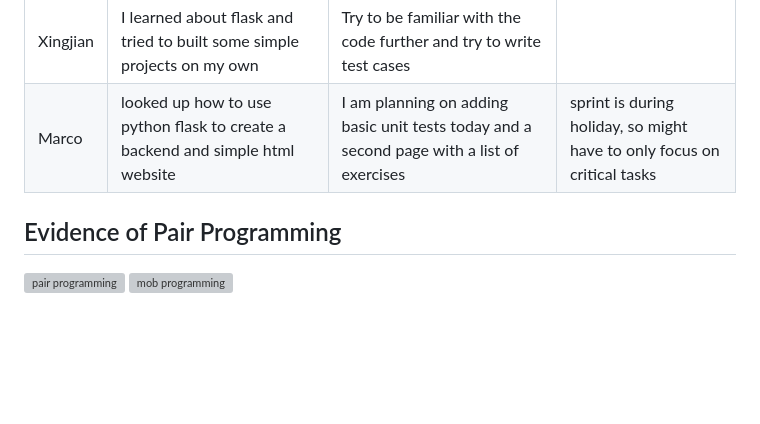
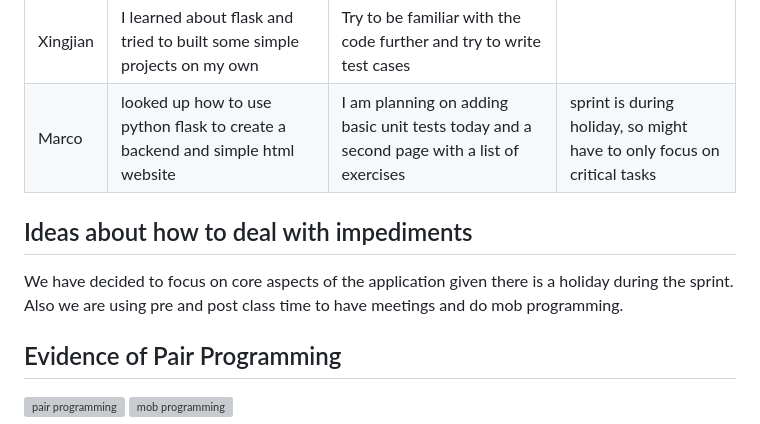
Before and after one commit to sergioscattone/Agile-Harvard, a Markdown page: README.md, the part around the change printed below. Rendered like a GitHub page; blank space fills up the shorter version; grey boxes are pictures that could not be loaded.

```diff
--- a/README.md
+++ b/README.md
@@ -66,6 +66,10 @@ https://docs.google.com/spreadsheets/d/1jOZ38mANGoOLkpzMHCnREkxw2VdNjMLCFFSqwA6G
 | Xingjian | I learned about flask and tried to built some simple projects on my own | Try to be familiar with the code further and try to write test cases |
 | Marco | looked up how to use python flask to create a backend and simple html website | I am planning on adding basic unit tests today and a second page with a list of exercises | sprint is during holiday, so might have to only focus on critical tasks |
 
+## Ideas about how to deal with impediments
+We have decided to focus on core aspects of the application given there is a holiday during the sprint.
+Also we are using pre and post class time to have meetings and do mob programming.
+
 ## Evidence of Pair Programming
 ![pair programming](https://github.com/sergioscattone/Agile-Harvard/assets/28077819/5abd4e72-21c3-4849-bfd2-87507202e17d)
 ![mob programming](mob_programming.png)
```
Also changed, not shown: other parts of README.md (+2 -2 lines).
